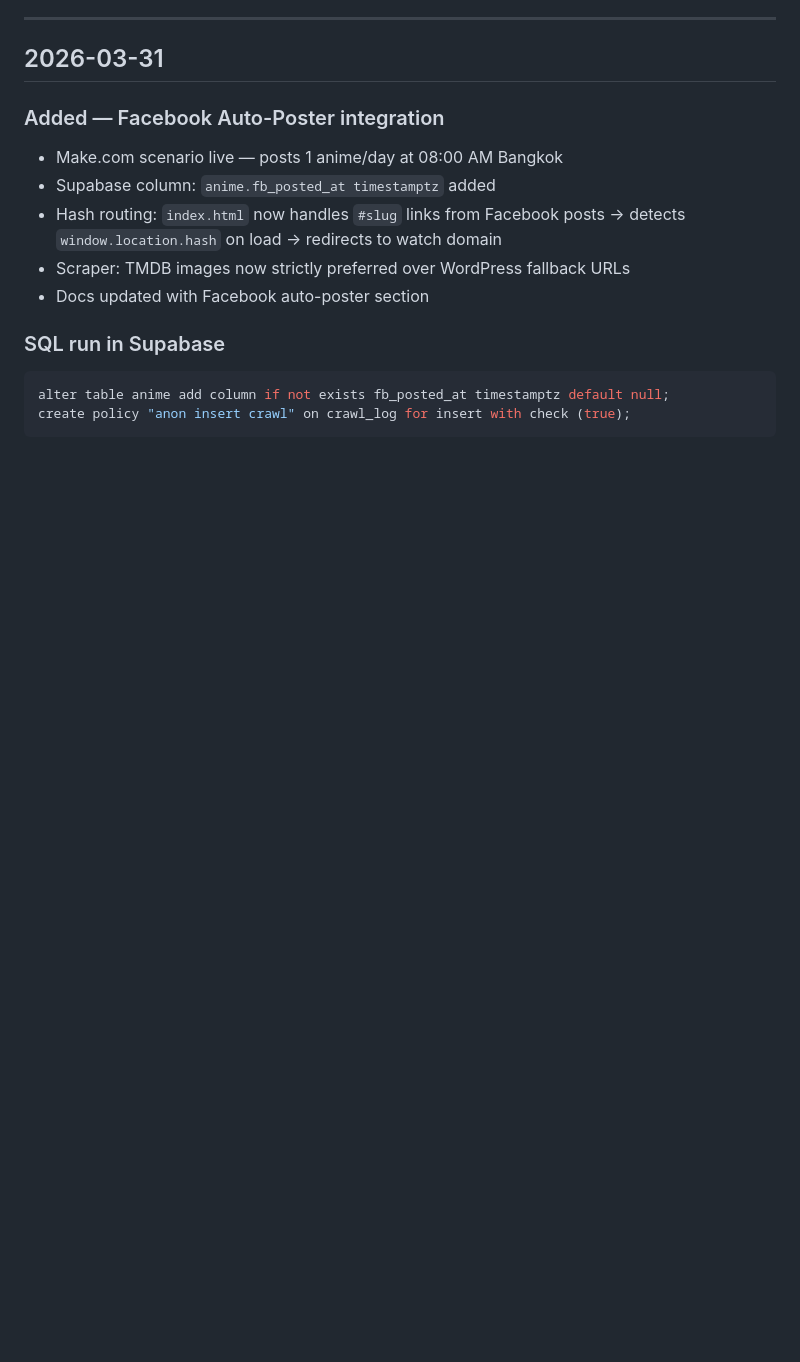
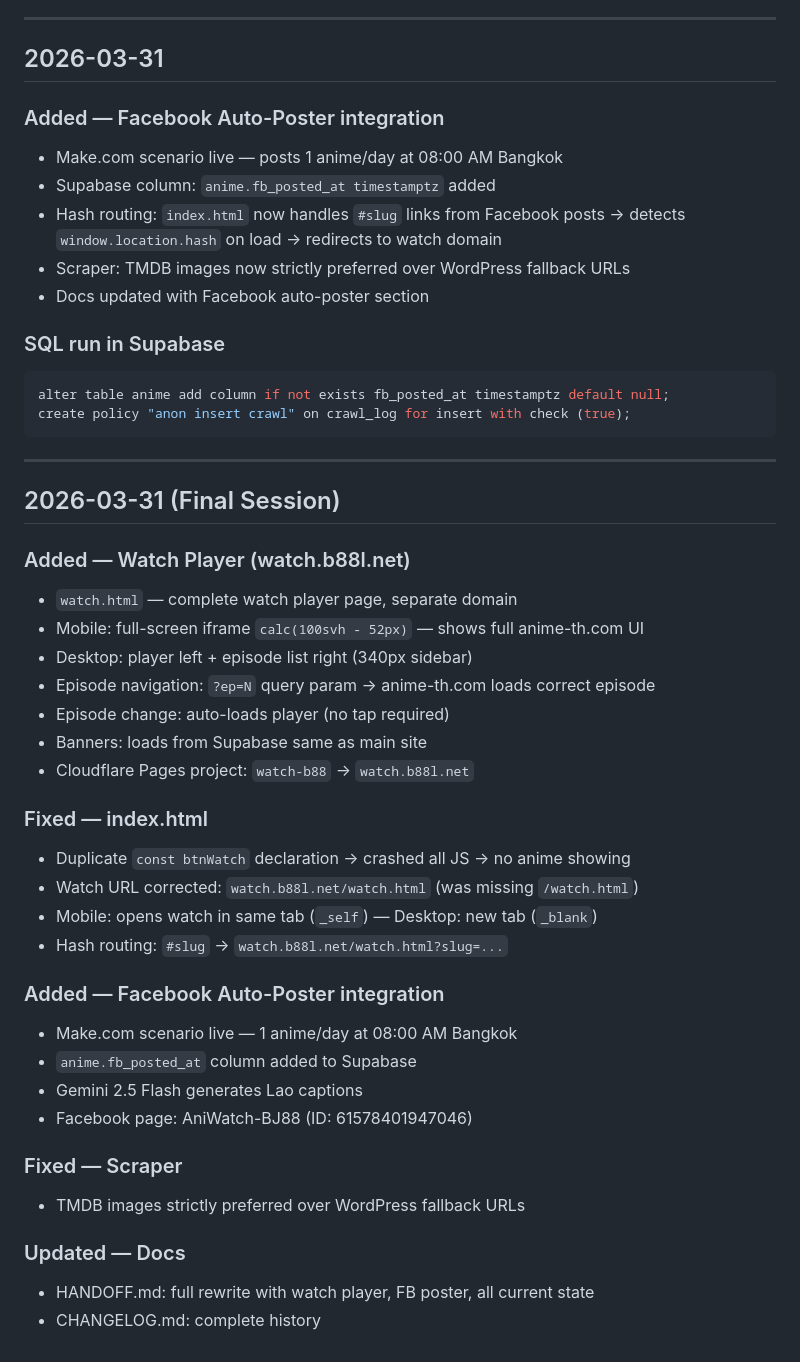
Before and after one commit to Kitty99Csl/anime-portal, a Markdown page: docs/CHANGELOG.md, the part around the change. Drawn GitHub-style; blank space fills up the shorter version.

````diff
--- a/docs/CHANGELOG.md
+++ b/docs/CHANGELOG.md
@@ -101,3 +101,35 @@
 alter table anime add column if not exists fb_posted_at timestamptz default null;
 create policy "anon insert crawl" on crawl_log for insert with check (true);
 ```
+
+---
+
+## 2026-03-31 (Final Session)
+
+### Added — Watch Player (watch.b88l.net)
+- `watch.html` — complete watch player page, separate domain
+- Mobile: full-screen iframe `calc(100svh - 52px)` — shows full anime-th.com UI
+- Desktop: player left + episode list right (340px sidebar)
+- Episode navigation: `?ep=N` query param → anime-th.com loads correct episode
+- Episode change: auto-loads player (no tap required)
+- Banners: loads from Supabase same as main site
+- Cloudflare Pages project: `watch-b88` → `watch.b88l.net`
+
+### Fixed — index.html
+- Duplicate `const btnWatch` declaration → crashed all JS → no anime showing
+- Watch URL corrected: `watch.b88l.net/watch.html` (was missing `/watch.html`)
+- Mobile: opens watch in same tab (`_self`) — Desktop: new tab (`_blank`)
+- Hash routing: `#slug` → `watch.b88l.net/watch.html?slug=...`
+
+### Added — Facebook Auto-Poster integration
+- Make.com scenario live — 1 anime/day at 08:00 AM Bangkok
+- `anime.fb_posted_at` column added to Supabase
+- Gemini 2.5 Flash generates Lao captions
+- Facebook page: AniWatch-BJ88 (ID: 61578401947046)
+
+### Fixed — Scraper
+- TMDB images strictly preferred over WordPress fallback URLs
+
+### Updated — Docs
+- HANDOFF.md: full rewrite with watch player, FB poster, all current state
+- CHANGELOG.md: complete history
````
